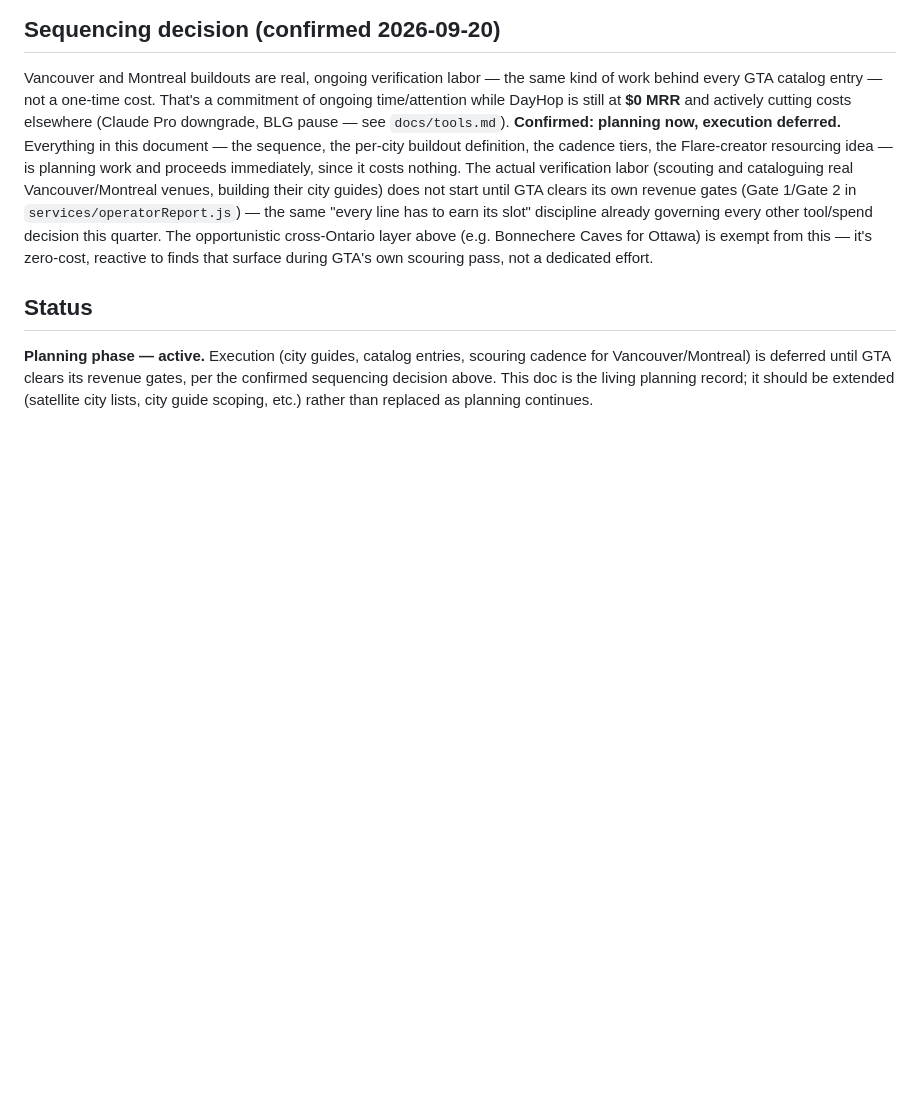
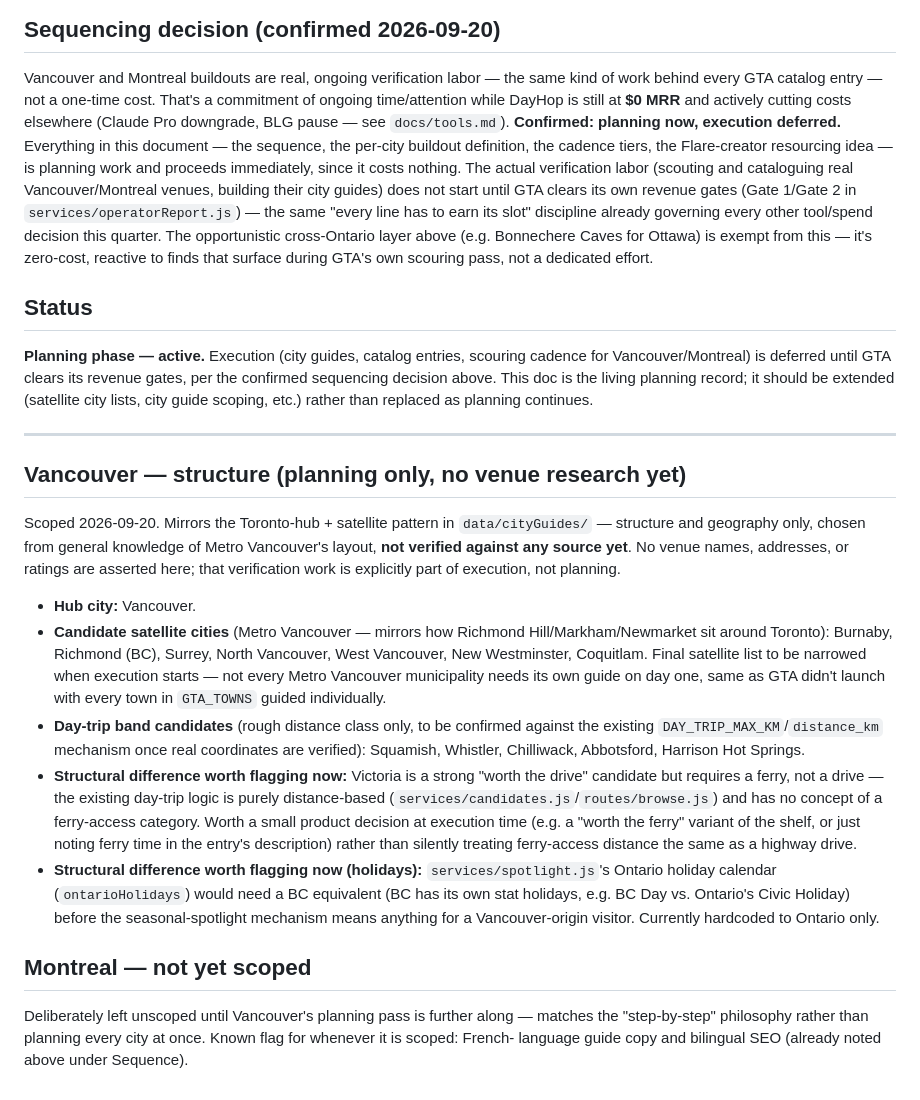
Before and after one commit to mugendiz/dayhop-v2, a Markdown page: docs/expansion-roadmap.md, the part around the change. Drawn GitHub-style; blank space fills up the shorter version.

Commit message:
docs: scope Vancouver structure (planning only, no venue research)
Structure-only pass per founder's choice: hub city, candidate Metro
Vancouver satellite cities, and rough day-trip band candidates, mirroring
the Toronto+GTA pattern in data/cityGuides/ - no venue names, addresses,
or ratings asserted, since that verification work belongs to execution,
not planning. Flags two structural gaps the current codebase doesn't
handle yet: ferry-access day trips (Victoria) have no representation in
the purely distance-based day-trip logic, and the seasonal-spotlight
holiday calendar is hardcoded to Ontario only. Montreal left unscoped
for now, matching the step-by-step philosophy.

Co-Authored-By: Claude Sonnet 5 <noreply@anthropic.com>
Claude-Session: https://claude.ai/code/session_011yRpVR9MEyek91j9bJed4s

```diff
--- a/docs/expansion-roadmap.md
+++ b/docs/expansion-roadmap.md
@@ -105,3 +105,48 @@ its revenue gates, per the confirmed sequencing decision above. This doc
 is the living planning record; it should be extended (satellite city
 lists, city guide scoping, etc.) rather than replaced as planning
 continues.
+
+---
+
+## Vancouver — structure (planning only, no venue research yet)
+
+Scoped 2026-09-20. Mirrors the Toronto-hub + satellite pattern in
+`data/cityGuides/` — structure and geography only, chosen from general
+knowledge of Metro Vancouver's layout, **not verified against any
+source yet**. No venue names, addresses, or ratings are asserted here;
+that verification work is explicitly part of execution, not planning.
+
+- **Hub city:** Vancouver.
+- **Candidate satellite cities** (Metro Vancouver — mirrors how
+  Richmond Hill/Markham/Newmarket sit around Toronto): Burnaby,
+  Richmond (BC), Surrey, North Vancouver, West Vancouver, New
+  Westminster, Coquitlam. Final satellite list to be narrowed when
+  execution starts — not every Metro Vancouver municipality needs its
+  own guide on day one, same as GTA didn't launch with every town in
+  `GTA_TOWNS` guided individually.
+- **Day-trip band candidates** (rough distance class only, to be
+  confirmed against the existing `DAY_TRIP_MAX_KM`/`distance_km`
+  mechanism once real coordinates are verified): Squamish, Whistler,
+  Chilliwack, Abbotsford, Harrison Hot Springs.
+- **Structural difference worth flagging now:** Victoria is a strong
+  "worth the drive" candidate but requires a ferry, not a drive — the
+  existing day-trip logic is purely distance-based
+  (`services/candidates.js`/`routes/browse.js`) and has no concept of
+  a ferry-access category. Worth a small product decision at execution
+  time (e.g. a "worth the ferry" variant of the shelf, or just noting
+  ferry time in the entry's description) rather than silently treating
+  ferry-access distance the same as a highway drive.
+- **Structural difference worth flagging now (holidays):**
+  `services/spotlight.js`'s Ontario holiday calendar (`ontarioHolidays`)
+  would need a BC equivalent (BC has its own stat holidays, e.g. BC
+  Day vs. Ontario's Civic Holiday) before the seasonal-spotlight
+  mechanism means anything for a Vancouver-origin visitor. Currently
+  hardcoded to Ontario only.
+
+## Montreal — not yet scoped
+
+Deliberately left unscoped until Vancouver's planning pass is further
+along — matches the "step-by-step" philosophy rather than planning
+every city at once. Known flag for whenever it is scoped: French-
+language guide copy and bilingual SEO (already noted above under
+Sequence).
```
